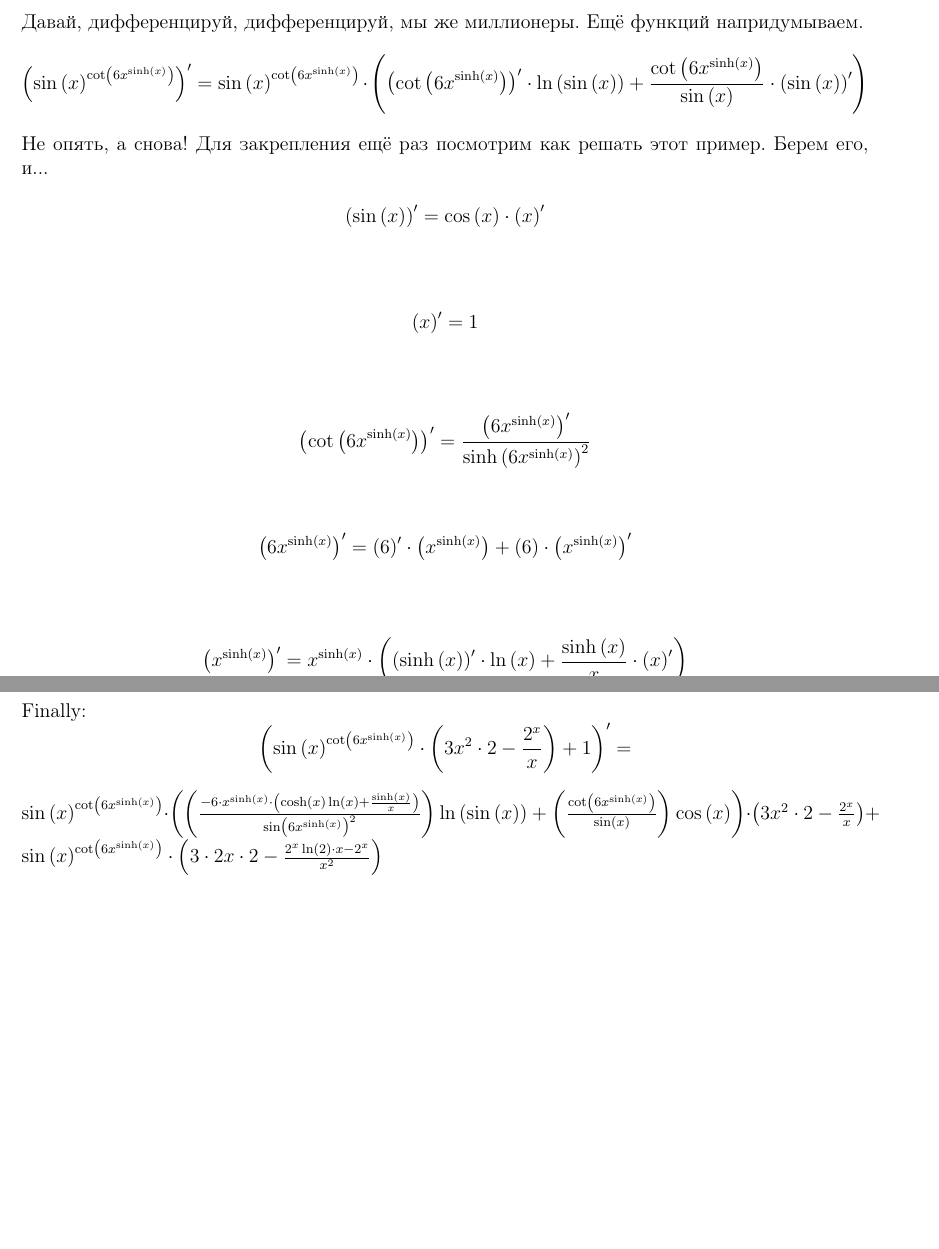
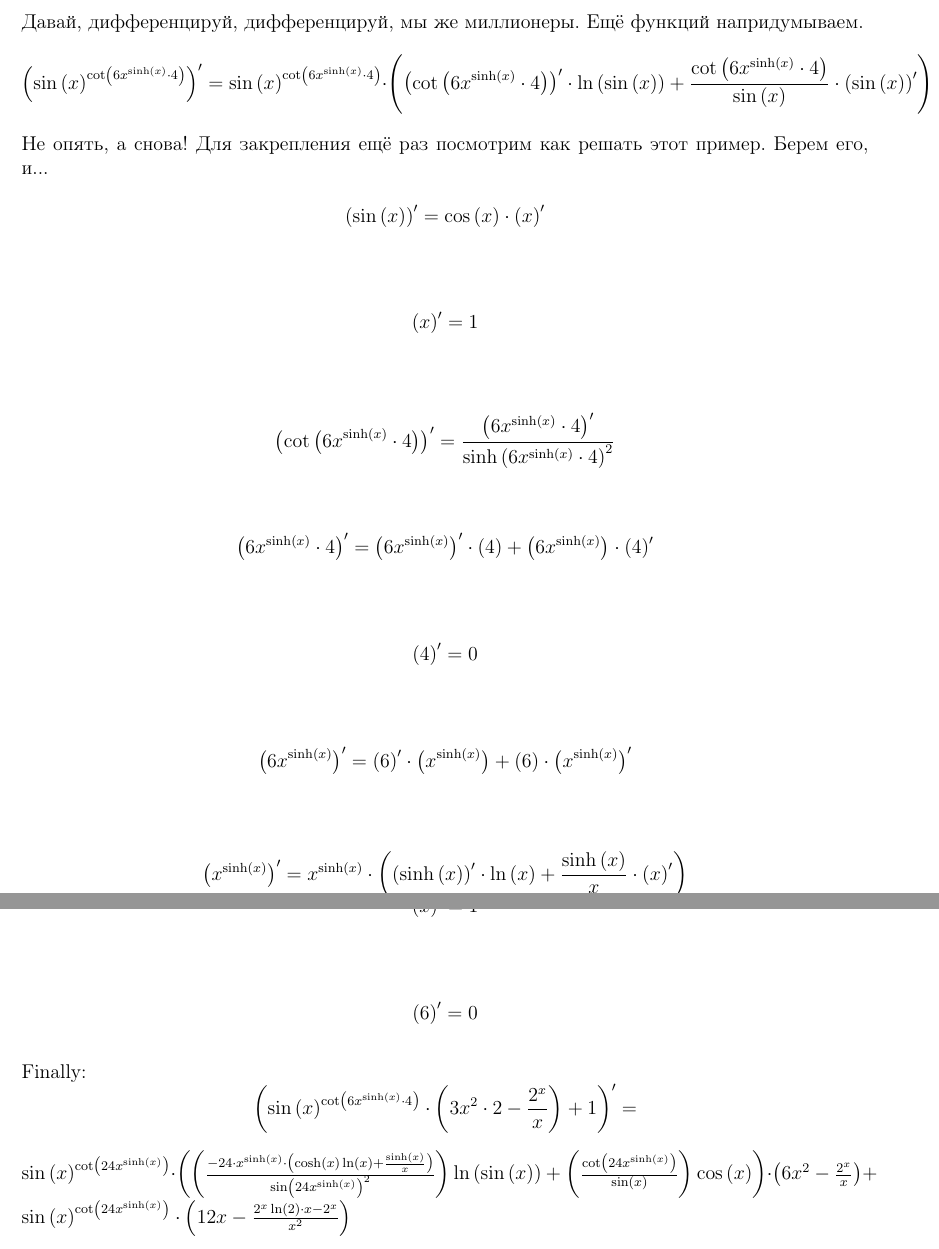
Before and after one commit to vorontsov-amd/Differentiator, a LaTeX document (Laboratory work in math analys.tex): two parts of pages 4 and 5 of 5, joined at a grey line, cut so that both start at the same text, the shorter picture padded with empty space. Compiled offline with pdfLaTeX.

Commit message:
Add files via upload

```diff
--- a/Laboratory work in math analys.tex
+++ b/Laboratory work in math analys.tex
@@ -134,13 +134,17 @@ $ \left(    \sin \left( x\right)^{ \cot \left(  6  x^{ \sinh \left( x\right)}\ri
  \newline
 Доказательство следующего отверждения дается читаетелю в качестве упражнения\newline $$ \left( 3 \right)' = 0$$
  \newline
-Давай, дифференцируй, дифференцируй, мы же миллионеры. Ещё функций напридумываем.\newline $$ \left(  \sin \left( x\right)^{ \cot \left(  6  x^{ \sinh \left( x\right)}\right)} \right)' =   \sin \left( x\right)^{ \cot \left(  6  x^{ \sinh \left( x\right)}\right)} \cdot \left( \left( \cot \left(  6  x^{ \sinh \left( x\right)}\right) \right)' \cdot  \ln \left( \sin \left( x\right)\right) +  \frac{ \cot \left(  6  x^{ \sinh \left( x\right)}\right)}{ \sin \left( x\right)} \cdot \left( \sin \left( x\right) \right)' \right)$$
+Давай, дифференцируй, дифференцируй, мы же миллионеры. Ещё функций напридумываем.\newline $$ \left(  \sin \left( x\right)^{ \cot \left(   6  x^{ \sinh \left( x\right)}\cdot  4\right)} \right)' =   \sin \left( x\right)^{ \cot \left(   6  x^{ \sinh \left( x\right)}\cdot  4\right)} \cdot \left( \left( \cot \left(   6  x^{ \sinh \left( x\right)}\cdot  4\right) \right)' \cdot  \ln \left( \sin \left( x\right)\right) +  \frac{ \cot \left(   6  x^{ \sinh \left( x\right)}\cdot  4\right)}{ \sin \left( x\right)} \cdot \left( \sin \left( x\right) \right)' \right)$$
  \newline
 Не опять, а снова! Для закрепления ещё раз посмотрим как решать этот пример. Берем его, и...\newline $$ \left( \sin \left( x\right) \right)' =  \cos \left( x\right) \cdot  \left( x \right)'$$
  \newline
 \newline $$ \left( x \right)' = 1$$
  \newline
-\newline $$ \left( \cot \left(  6  x^{ \sinh \left( x\right)}\right) \right)' = \frac{ \left(  6  x^{ \sinh \left( x\right)} \right)'}{  \sinh \left(  6  x^{ \sinh \left( x\right)}\right)^{ 2}}$$
+\newline $$ \left( \cot \left(   6  x^{ \sinh \left( x\right)}\cdot  4\right) \right)' = \frac{ \left(   6  x^{ \sinh \left( x\right)}\cdot  4 \right)'}{  \sinh \left(   6  x^{ \sinh \left( x\right)}\cdot  4\right)^{ 2}}$$
+ \newline
+\newline $$ \left(   6  x^{ \sinh \left( x\right)}\cdot  4 \right)' =  \left(  6  x^{ \sinh \left( x\right)} \right)' \cdot \left( 4 \right) +  \left(  6  x^{ \sinh \left( x\right)} \right) \cdot \left( 4 \right)'$$
+ \newline
+\newline $$ \left( 4 \right)' = 0$$
  \newline
 \newline $$ \left(  6  x^{ \sinh \left( x\right)} \right)' =  \left( 6 \right)' \cdot \left(  x^{ \sinh \left( x\right)} \right) +  \left( 6 \right) \cdot \left(  x^{ \sinh \left( x\right)} \right)'$$
  \newline
@@ -154,5 +158,5 @@ $ \left(    \sin \left( x\right)^{ \cot \left(  6  x^{ \sinh \left( x\right)}\ri
  \newline
 \newline $$ \left( 6 \right)' = 0$$
  \newline\text{Finally:} $$
- \left(    \sin \left( x\right)^{ \cot \left(  6  x^{ \sinh \left( x\right)}\right)}\cdot \left(    3  x^{ 2}\cdot  2- \frac{  2^{ x}}{ x}\right)+ 1 \right)'= $$ \newline $     \sin \left( x\right)^{ \cot \left(  6  x^{ \sinh \left( x\right)}\right)}\cdot \left(  \left( \frac{ -  6\cdot    x^{ \sinh \left( x\right)}\cdot \left(   \cosh \left( x\right) \ln \left( x\right)+ \frac{ \sinh \left( x\right)}{ x}\right)}{  \sin \left(  6  x^{ \sinh \left( x\right)}\right)^{ 2}}\right) \ln \left( \sin \left( x\right)\right)+ \left( \frac{ \cot \left(  6  x^{ \sinh \left( x\right)}\right)}{ \sin \left( x\right)}\right) \cos \left( x\right)\right)\cdot \left(    3  x^{ 2}\cdot  2- \frac{  2^{ x}}{ x}\right)+   \sin \left( x\right)^{ \cot \left(  6  x^{ \sinh \left( x\right)}\right)}\cdot \left(    3\cdot   2 x\cdot  2- \frac{     2^{ x} \ln \left( 2\right)\cdot  x-  2^{ x}}{  x^{ 2}}\right)$
+ \left(    \sin \left( x\right)^{ \cot \left(   6  x^{ \sinh \left( x\right)}\cdot  4\right)}\cdot \left(    3  x^{ 2}\cdot  2- \frac{  2^{ x}}{ x}\right)+ 1 \right)'= $$ \newline $     \sin \left( x\right)^{ \cot \left(  24  x^{ \sinh \left( x\right)}\right)}\cdot \left(  \left( \frac{ -  24\cdot    x^{ \sinh \left( x\right)}\cdot \left(   \cosh \left( x\right) \ln \left( x\right)+ \frac{ \sinh \left( x\right)}{ x}\right)}{  \sin \left(  24  x^{ \sinh \left( x\right)}\right)^{ 2}}\right) \ln \left( \sin \left( x\right)\right)+ \left( \frac{ \cot \left(  24  x^{ \sinh \left( x\right)}\right)}{ \sin \left( x\right)}\right) \cos \left( x\right)\right)\cdot \left(   6  x^{ 2}- \frac{  2^{ x}}{ x}\right)+   \sin \left( x\right)^{ \cot \left(  24  x^{ \sinh \left( x\right)}\right)}\cdot \left(   12 x- \frac{     2^{ x} \ln \left( 2\right)\cdot  x-  2^{ x}}{  x^{ 2}}\right)$
 \end{document}
```
Also changed, not shown: Laboratory work in math analys.pdf, dtree.pdf, dump.pdf, simple.pdf, Laboratory work in math analys.tex (6 more changed lines).
